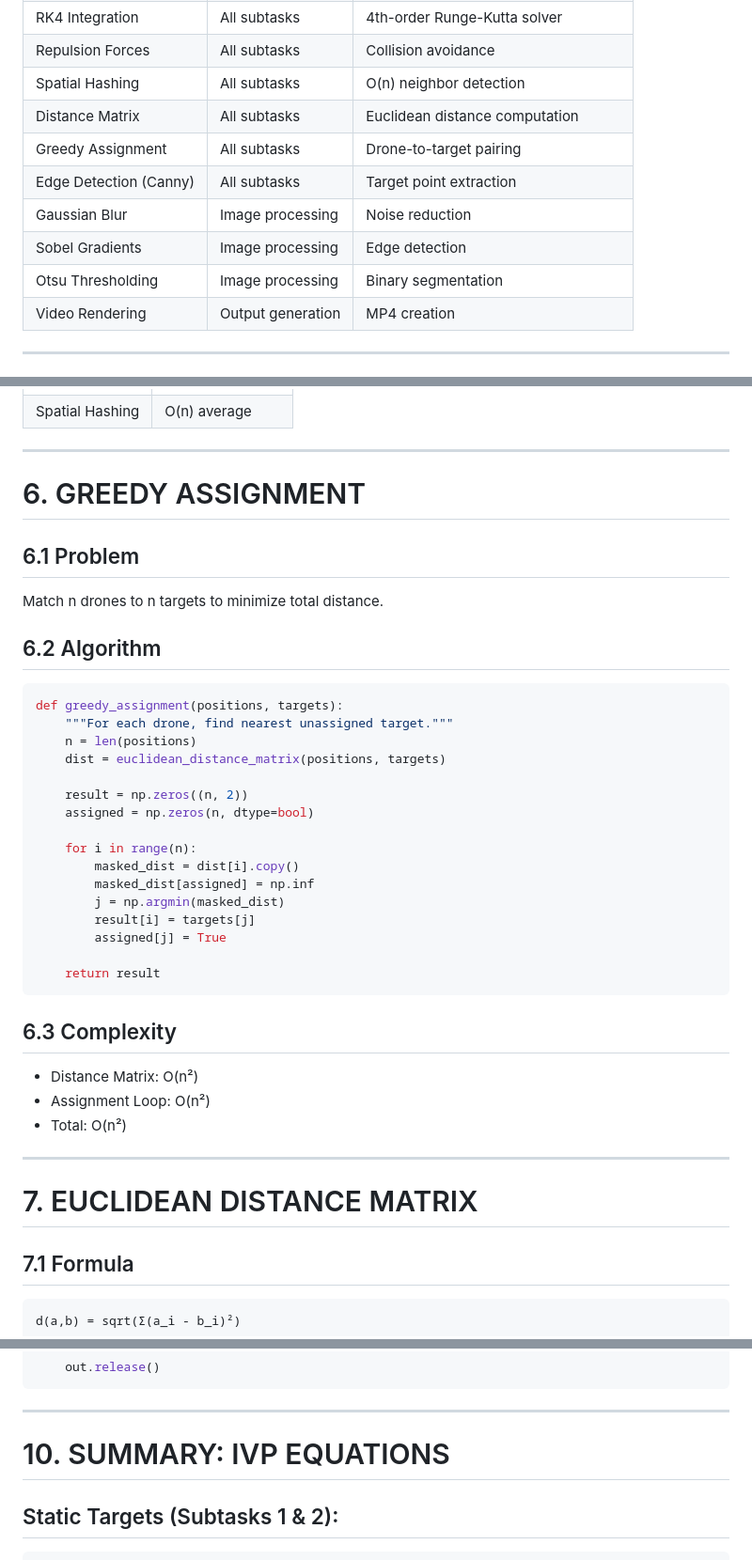
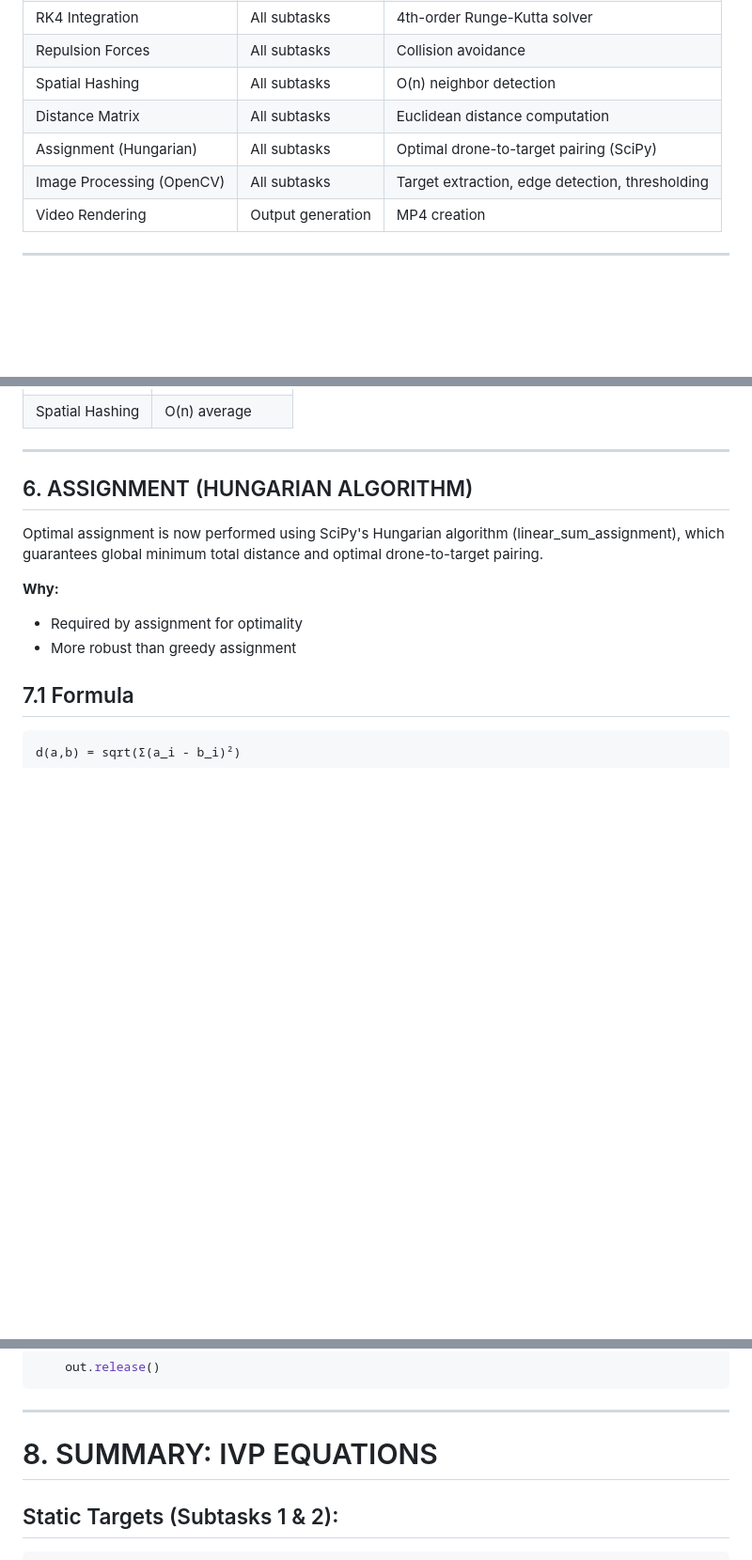
Before and after one commit to devichikovani/np-final-project, a Markdown page: docs/COMMON_COMPONENTS_EXPLANATION.md, 3 parts joined by grey strips. Shown at 94% size. Drawn GitHub-style; blank space fills up the shorter version.

````diff
--- a/docs/COMMON_COMPONENTS_EXPLANATION.md
+++ b/docs/COMMON_COMPONENTS_EXPLANATION.md
@@ -16,11 +16,8 @@ This document covers all code components that are **shared across all three subt
 | Repulsion Forces | All subtasks | Collision avoidance |
 | Spatial Hashing | All subtasks | O(n) neighbor detection |
 | Distance Matrix | All subtasks | Euclidean distance computation |
-| Greedy Assignment | All subtasks | Drone-to-target pairing |
-| Edge Detection (Canny) | All subtasks | Target point extraction |
-| Gaussian Blur | Image processing | Noise reduction |
-| Sobel Gradients | Image processing | Edge detection |
-| Otsu Thresholding | Image processing | Binary segmentation |
+| Assignment (Hungarian) | All subtasks | Optimal drone-to-target pairing (SciPy) |
+| Image Processing (OpenCV) | All subtasks | Target extraction, edge detection, thresholding |
 | Video Rendering | Output generation | MP4 creation |
 
 ---
@@ -246,42 +239,13 @@ def spatial_hash_grid(positions, cell_size):
 
 ---
 
-# 6. GREEDY ASSIGNMENT
+## 6. ASSIGNMENT (HUNGARIAN ALGORITHM)
 
-## 6.1 Problem
+Optimal assignment is now performed using SciPy's Hungarian algorithm (linear_sum_assignment), which guarantees global minimum total distance and optimal drone-to-target pairing.
 
-Match n drones to n targets to minimize total distance.
-
-## 6.2 Algorithm
-
-```python
-def greedy_assignment(positions, targets):
-    """For each drone, find nearest unassigned target."""
-    n = len(positions)
-    dist = euclidean_distance_matrix(positions, targets)
-
-    result = np.zeros((n, 2))
-    assigned = np.zeros(n, dtype=bool)
-
-    for i in range(n):
-        masked_dist = dist[i].copy()
-        masked_dist[assigned] = np.inf
-        j = np.argmin(masked_dist)
-        result[i] = targets[j]
-        assigned[j] = True
-
-    return result
-```
-
-## 6.3 Complexity
-
-- Distance Matrix: O(n²)
-- Assignment Loop: O(n²)
-- Total: O(n²)
-
----
-
-# 7. EUCLIDEAN DISTANCE MATRIX
+**Why:**
+- Required by assignment for optimality
+- More robust than greedy assignment
 
 ## 7.1 Formula
 
@@ -383,7 +307,8 @@ def render_video(frames, path, fps=60, label_override=None):
 
 ---
 
-# 10. SUMMARY: IVP EQUATIONS
+
+# 8. SUMMARY: IVP EQUATIONS
 
 ## Static Targets (Subtasks 1 & 2):
 ```
````
Also changed, not shown: other parts of docs/COMMON_COMPONENTS_EXPLANATION.md (+8 -52 lines), MATH_IMPLEMENTATION_NOTES.md (+18 -63 lines).
